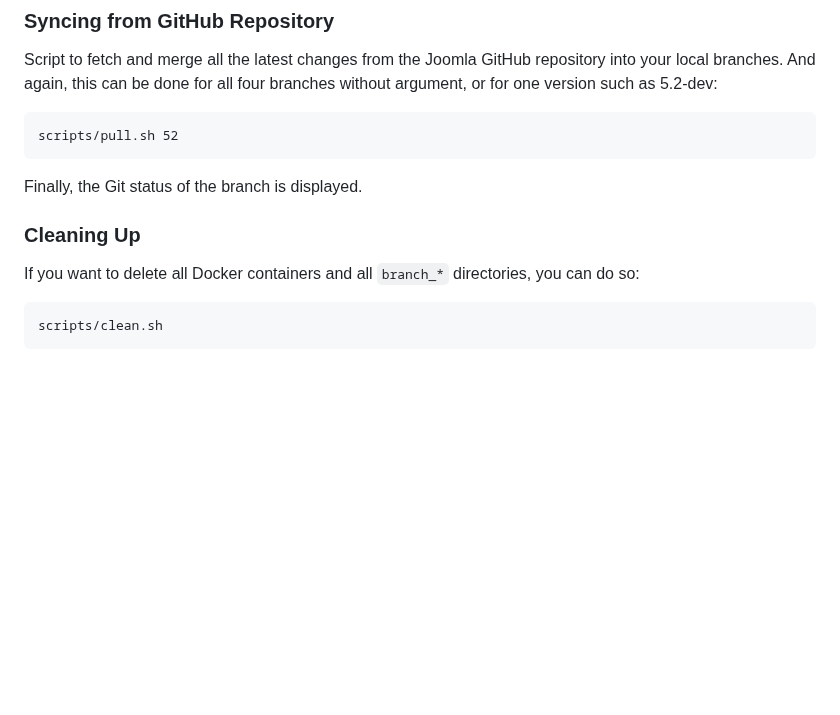
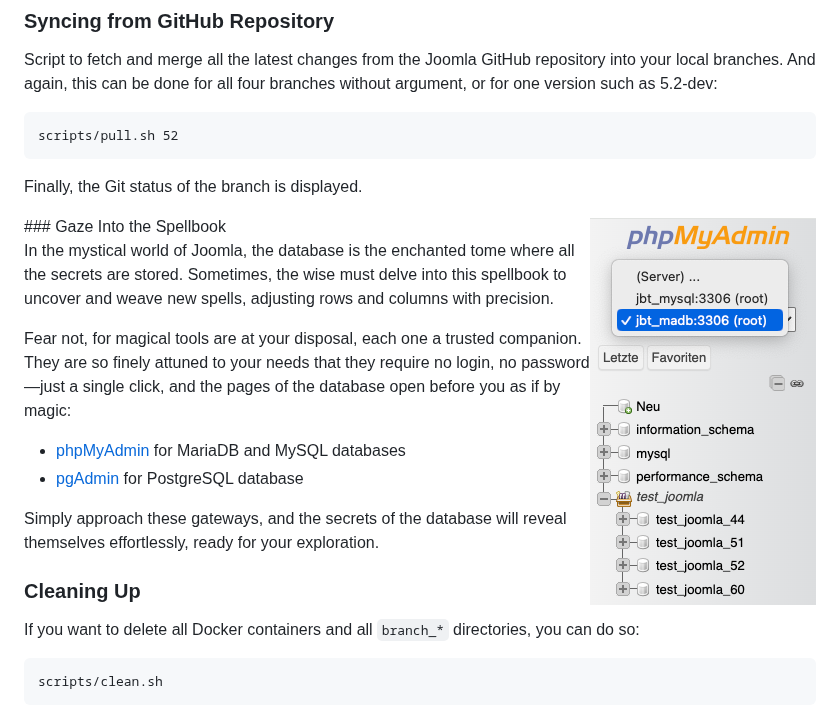
Before and after one commit to muhme/joomla-branches-tester, a Markdown page: README.md, the part around the change. GitHub-like rendering; pictures changed too: images/phpMyAdmin.png (added); blank space fills up the shorter version.

Commit message:
Added Gaze Into the Spellbook and
- Moved database user creation before Joomla installation
- Added waiting for the database to be up and running
- Continue to stabilise the create script to ignore false errors

````diff
--- a/README.md
+++ b/README.md
@@ -285,6 +285,23 @@ scripts/pull.sh 52
 ```
 Finally, the Git status of the branch is displayed.
 
+<img align="right" src="images/phpMyAdmin.png">
+### Gaze Into the Spellbook
+
+In the mystical world of Joomla, the database is the enchanted tome where all the secrets are stored.
+Sometimes, the wise must delve into this spellbook to uncover and weave new spells,
+adjusting rows and columns with precision.
+
+Fear not, for magical tools are at your disposal, each one a trusted companion.
+They are so finely attuned to your needs that they require no login, no password—just a single click,
+and the pages of the database open before you as if by magic:
+
+* [phpMyAdmin](http://localhost:7001) for MariaDB and MySQL databases
+* [pgAdmin](http://localhost:7002) for PostgreSQL database
+
+Simply approach these gateways, and the secrets of the database will reveal themselves effortlessly,
+ready for your exploration.
+
 ### Cleaning Up
 
 If you want to delete all Docker containers and all `branch_*` directories, you can do so:
````
Also changed, not shown: 1 other file.
